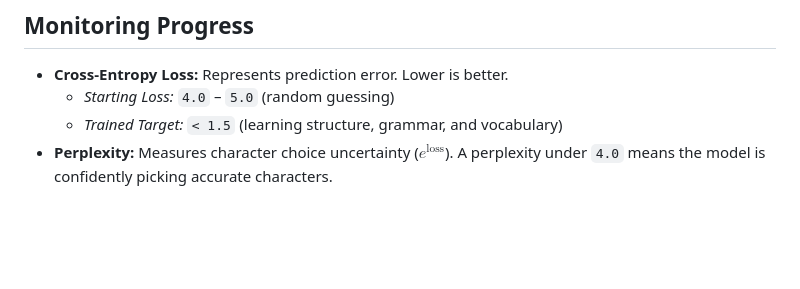
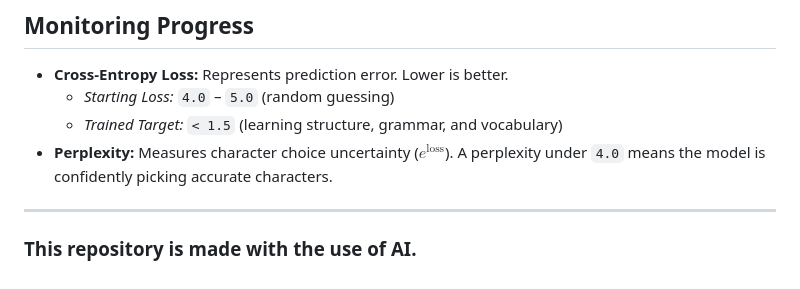
Before and after one commit to oleg-ryzhov/MidLLM, a Markdown page: README.md, the part around the change. GitHub-like rendering; blank space fills up the shorter version.

Commit message:
Mention AI usage in the repository
Added a note about the repository being AI-based.

```diff
--- a/README.md
+++ b/README.md
@@ -68,3 +68,7 @@ To leave your model training safely overnight without crashing, loss explosion,
   * *Starting Loss:* `4.0` – `5.0` (random guessing)
   * *Trained Target:* `< 1.5` (learning structure, grammar, and vocabulary)
 * **Perplexity:** Measures character choice uncertainty ($e^{\text{loss}}$). A perplexity under `4.0` means the model is confidently picking accurate characters.
+
+---
+
+### This repository is made with the use of AI.
```
